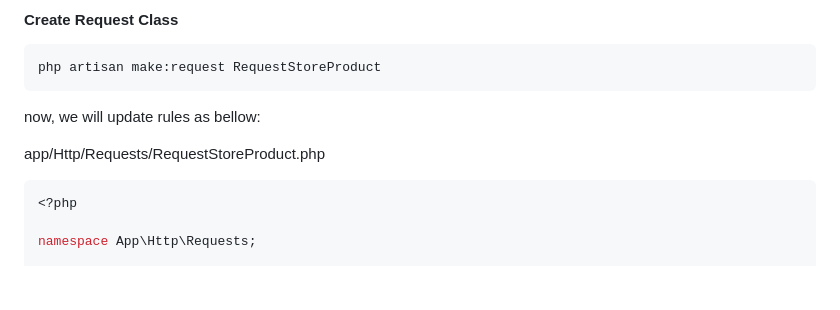
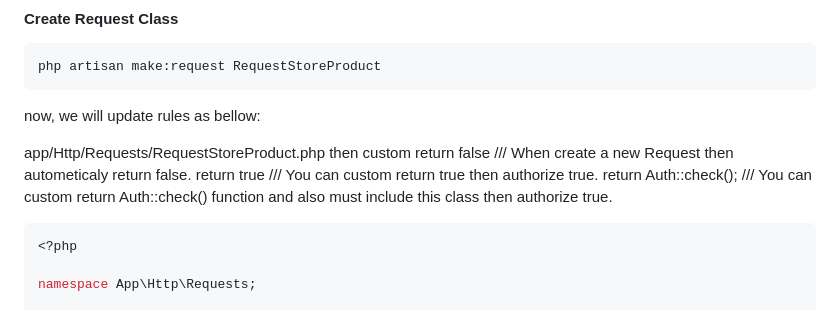
Before and after one commit to mushahadur/Daily-Learning, a Markdown page: README.md, the part around the change. GitHub-like rendering; blank space fills up the shorter version.

Commit message:
authorize true

````diff
--- a/README.md
+++ b/README.md
@@ -1584,7 +1584,7 @@ Route::post('product-store', [ProductController::class, 'store'])->name('product
 php artisan make:request RequestStoreProduct
 ```
 <p>now, we will update rules as bellow:</p>
-<p>app/Http/Requests/RequestStoreProduct.php</p>
+<p>app/Http/Requests/RequestStoreProduct.php then custom  return false  /// When create a new Request then autometicaly return false. return true  /// You can custom return true then authorize true. return Auth::check();   /// You can custom return Auth::check() function and also must include this class then authorize true.</p>
 
 ```php
 <?php
````
